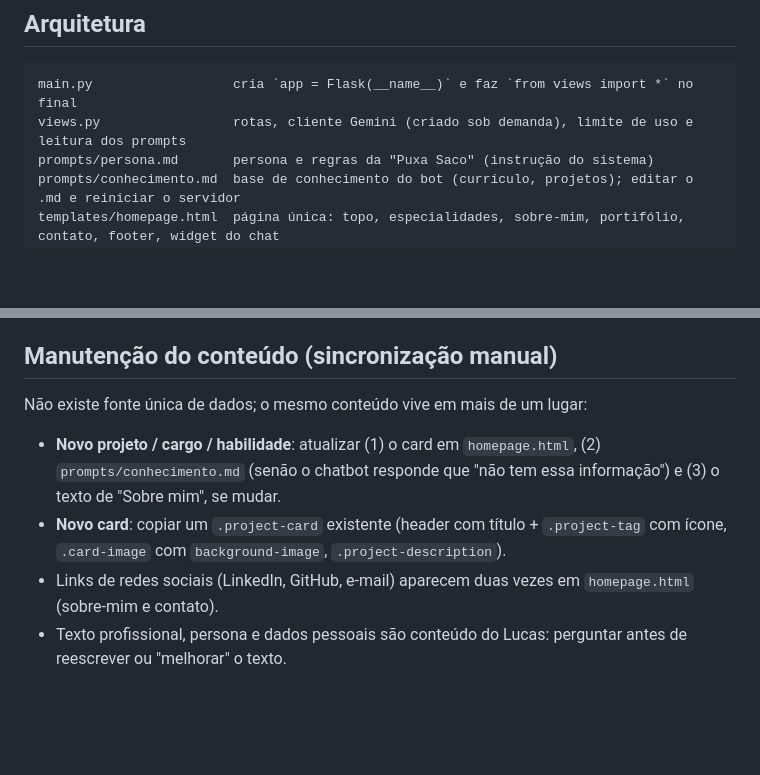
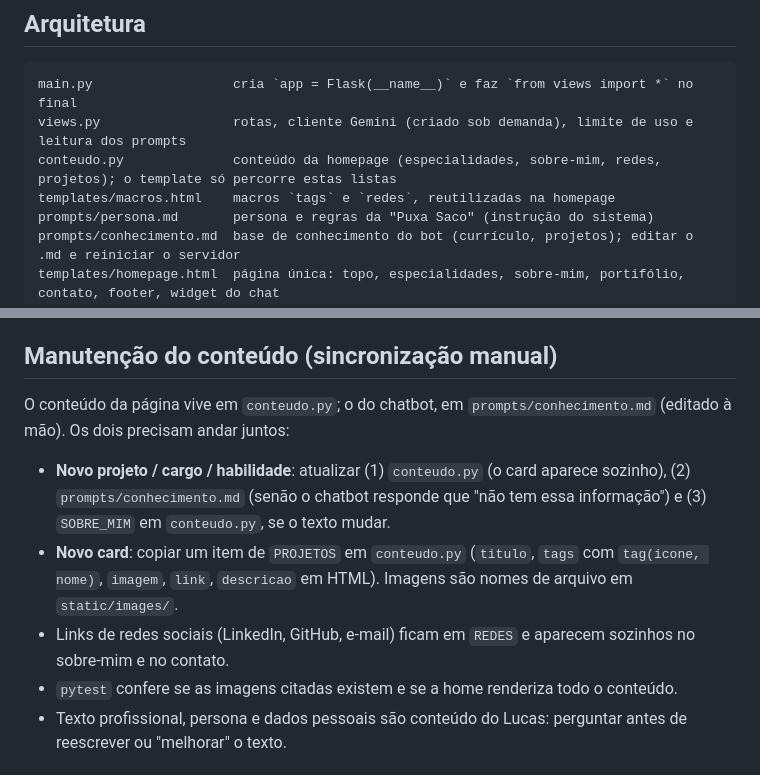
Before and after one commit to luukas20/meu-portifolio, a Markdown page: CLAUDE.md, 2 parts joined by grey strips. Rendered like a GitHub page; blank space fills up the shorter version.

Commit message:
Atualizando o CLAUDE.md com o conteudo.py
Co-Authored-By: Claude Sonnet 5.5 <noreply@anthropic.com>

````diff
--- a/CLAUDE.md
+++ b/CLAUDE.md
@@ -32,6 +32,8 @@ pytest                           # testes do chatbot (Gemini simulado, não gast
 ```
 main.py                  cria `app = Flask(__name__)` e faz `from views import *` no final
 views.py                 rotas, cliente Gemini (criado sob demanda), limite de uso e leitura dos prompts
+conteudo.py              conteúdo da homepage (especialidades, sobre-mim, redes, projetos); o template só percorre estas listas
+templates/macros.html    macros `tags` e `redes`, reutilizadas na homepage
 prompts/persona.md       persona e regras da "Puxa Saco" (instrução do sistema)
 prompts/conhecimento.md  base de conhecimento do bot (currículo, projetos); editar o .md e reiniciar o servidor
 templates/homepage.html  página única: topo, especialidades, sobre-mim, portifólio, contato, footer, widget do chat
@@ -56,11 +58,12 @@ tests/test_chat.py       testes do endpoint do chat (pytest, Gemini simulado)
 
 ## Manutenção do conteúdo (sincronização manual)
 
-Não existe fonte única de dados; o mesmo conteúdo vive em mais de um lugar:
+O conteúdo da página vive em `conteudo.py`; o do chatbot, em `prompts/conhecimento.md` (editado à mão). Os dois precisam andar juntos:
 
-- **Novo projeto / cargo / habilidade**: atualizar (1) o card em `homepage.html`, (2) `prompts/conhecimento.md` (senão o chatbot responde que "não tem essa informação") e (3) o texto de "Sobre mim", se mudar.
-- **Novo card**: copiar um `.project-card` existente (header com título + `.project-tag` com ícone, `.card-image` com `background-image`, `.project-description`).
-- Links de redes sociais (LinkedIn, GitHub, e-mail) aparecem duas vezes em `homepage.html` (sobre-mim e contato).
+- **Novo projeto / cargo / habilidade**: atualizar (1) `conteudo.py` (o card aparece sozinho), (2) `prompts/conhecimento.md` (senão o chatbot responde que "não tem essa informação") e (3) `SOBRE_MIM` em `conteudo.py`, se o texto mudar.
+- **Novo card**: copiar um item de `PROJETOS` em `conteudo.py` (`titulo`, `tags` com `tag(icone, nome)`, `imagem`, `link`, `descricao` em HTML). Imagens são nomes de arquivo em `static/images/`.
+- Links de redes sociais (LinkedIn, GitHub, e-mail) ficam em `REDES` e aparecem sozinhos no sobre-mim e no contato.
+- `pytest` confere se as imagens citadas existem e se a home renderiza todo o conteúdo.
 - Texto profissional, persona e dados pessoais são conteúdo do Lucas: perguntar antes de reescrever ou "melhorar" o texto.
 
 ## Armadilhas conhecidas (revisar/remover conforme forem corrigidas)
````
